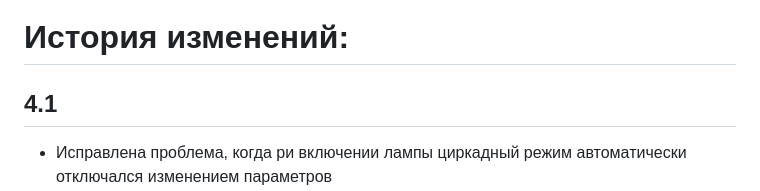
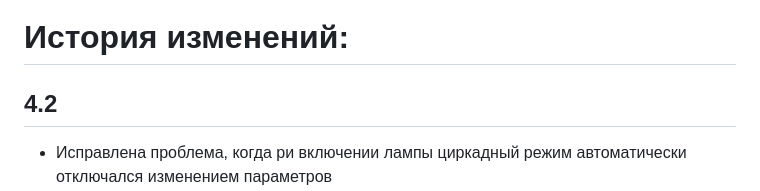
Before and after one commit to KirillAshikhmin/Sprut.Hub_Tools, a Markdown page: CircadianLight/README.md, the part around the change. Drawn GitHub-style.

Commit message:
no message

```diff
--- a/CircadianLight/README.md
+++ b/CircadianLight/README.md
@@ -110,7 +110,7 @@ disabled - Фраг отключения. true - циркадный режим
 
 
 # История изменений:
-## 4.1
+## 4.2
 - Исправлена проблема, когда ри включении лампы циркадный режим автоматически отключался изменением параметров
 - Вывод контекста в лог при отладке при изменения характеристики, которая вызывает остановку работы режима
 
```
